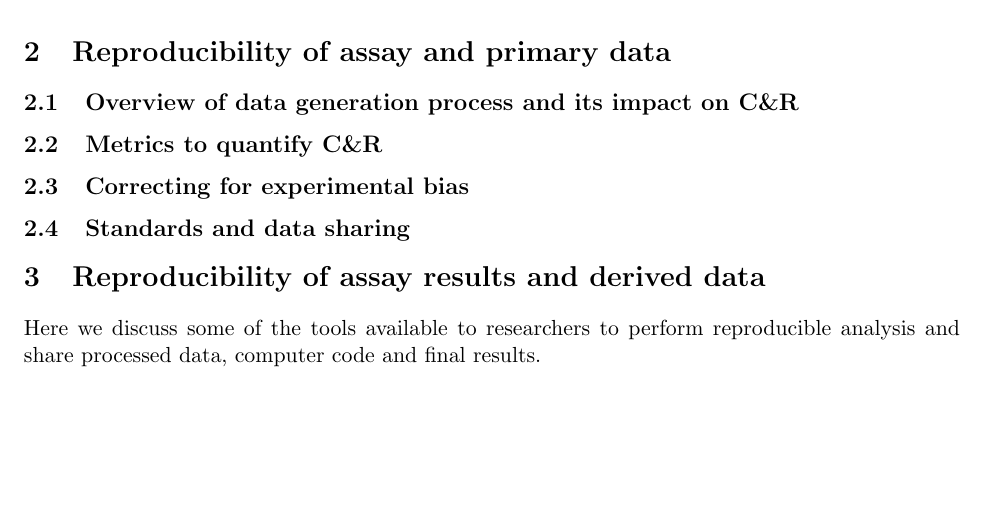
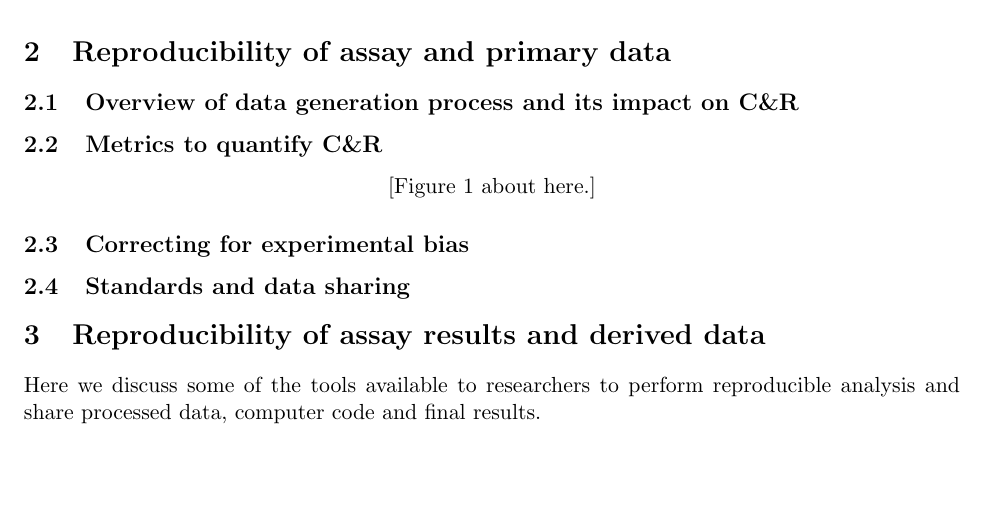
Before and after one commit to raphg/BiB-review-CR, a LaTeX paper (BiB-reproducibility.tex): part of page 1 of 2 before the commit and part of page 1 of 4 after it, cut so that both start at the same text. Compiled offline with pdfLaTeX.

Commit message:
Added a figure.

```diff
--- a/BiB-reproducibility.tex
+++ b/BiB-reproducibility.tex
@@ -438,6 +440,17 @@ In addition to the experimental protocol, data analysis contributes siginificant
 \section{Reproducibility of assay and primary data}
 \subsection{Overview of data generation process and its impact on C\&R}
 \subsection{Metrics to quantify C\&R}
+
+\begin{figure}
+\begin{center}
+\begin{knitrout}
+\definecolor{shadecolor}{rgb}{0.969, 0.969, 0.969}\color{fgcolor}\includegraphics[width=\maxwidth]{figure/data-for-reproducibility}
+\end{knitrout}
+
+\caption{Variance-Bias trade off. }
+\end{center}
+\end{figure}
+
 \subsection{Correcting for experimental bias}
 % Here we will talk about preprocessing such as normalization, batch effect correction, etc.
 \subsection{Standards and data sharing}
```
Also changed, not shown: BiB-reproducibility-concordance.tex (+1 -1 lines), BiB-reproducibility.pdf, figure/data-for-reproducibility.eps (added), figure/data-for-reproducibility.pdf (added), BiB-reproducibility.tex (2 more changed lines), 3 other files.
